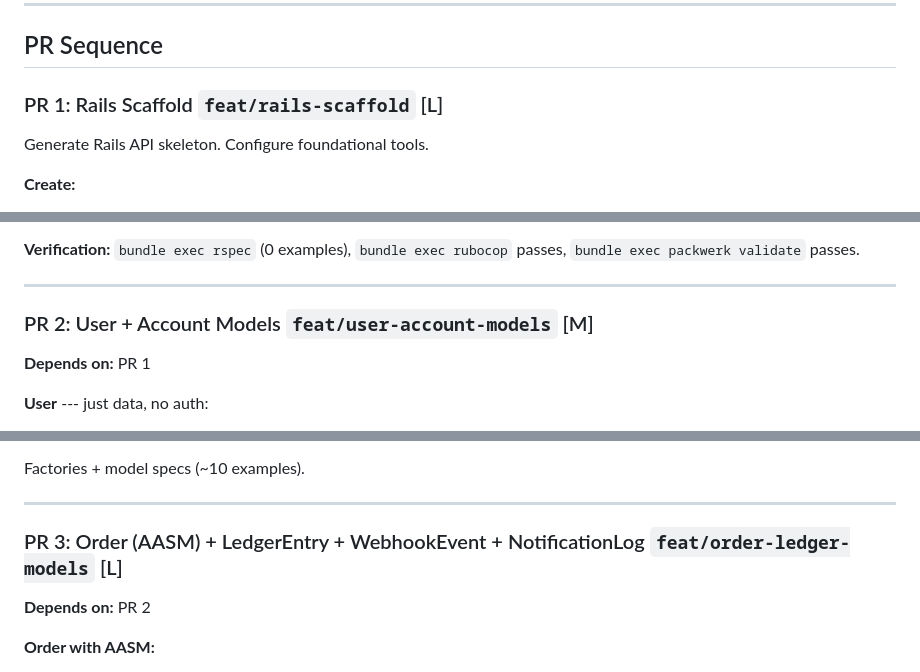
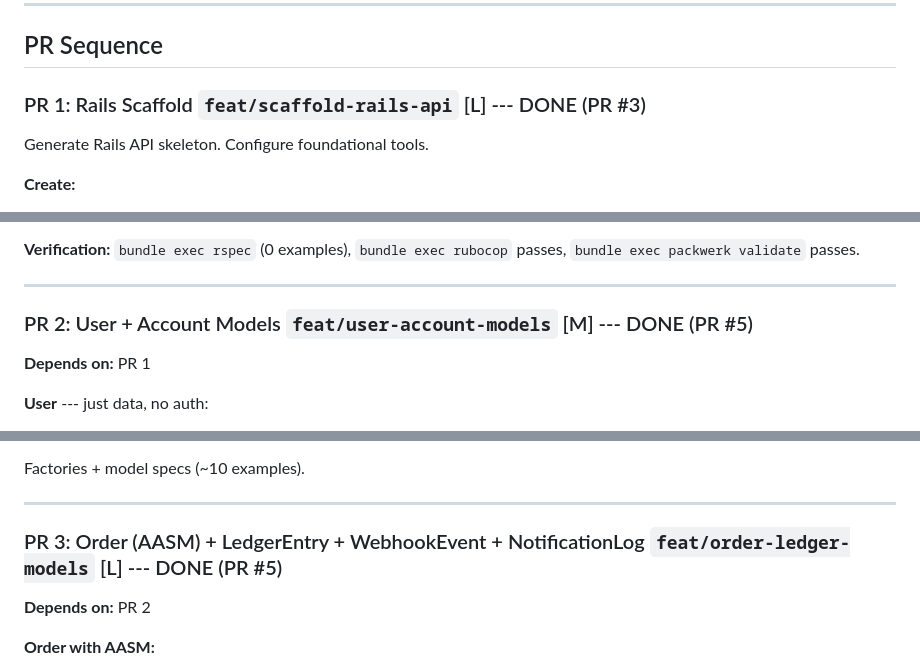
Before and after one commit to sergeychernyakov/aurospace, a Markdown page: docs/IMPLEMENTATION_PLAN.md, 3 parts joined by grey strips. GitHub-like rendering.

```diff
--- a/docs/IMPLEMENTATION_PLAN.md
+++ b/docs/IMPLEMENTATION_PLAN.md
@@ -171,7 +188,7 @@ Order.discarded
 
 ## PR Sequence
 
-### PR 1: Rails Scaffold `feat/rails-scaffold` [L]
+### PR 1: Rails Scaffold `feat/scaffold-rails-api` [L] --- DONE (PR #3)
 
 Generate Rails API skeleton. Configure foundational tools.
 
@@ -195,7 +212,7 @@ Generate Rails API skeleton. Configure foundational tools.
 
 ---
 
-### PR 2: User + Account Models `feat/user-account-models` [M]
+### PR 2: User + Account Models `feat/user-account-models` [M] --- DONE (PR #5)
 **Depends on:** PR 1
 
 **User** --- just data, no auth:
@@ -212,7 +229,7 @@ Factories + model specs (~10 examples).
 
 ---
 
-### PR 3: Order (AASM) + LedgerEntry + WebhookEvent + NotificationLog `feat/order-ledger-models` [L]
+### PR 3: Order (AASM) + LedgerEntry + WebhookEvent + NotificationLog `feat/order-ledger-models` [L] --- DONE (PR #5)
 **Depends on:** PR 2
 
 **Order with AASM:**
```
Also changed, not shown: other parts of docs/IMPLEMENTATION_PLAN.md (+24 -7 lines).
